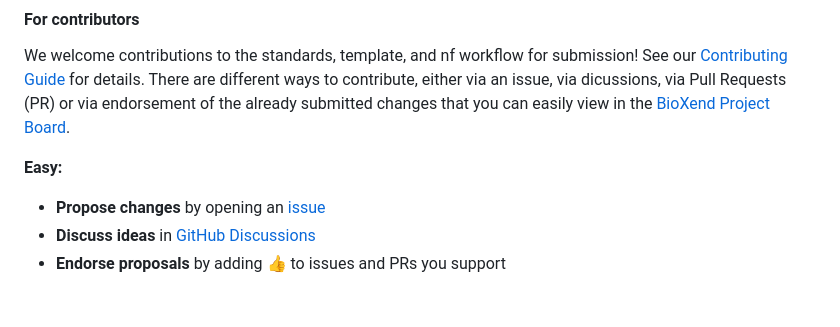
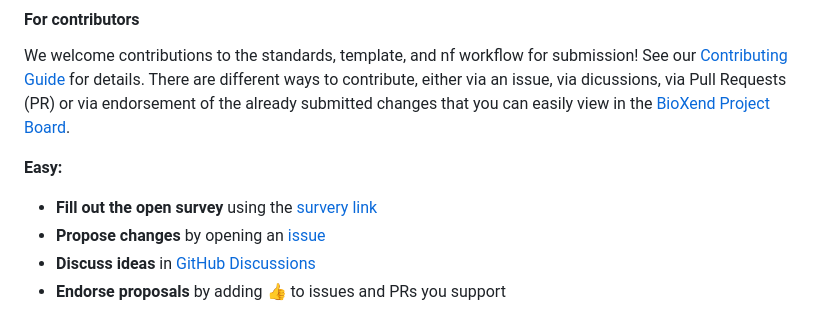
Before and after one commit to zmahnoor14/BioXend, a Markdown page: README.md, the part around one of its changes. GitHub-like rendering.

Commit message:
survey link

```diff
--- a/README.md
+++ b/README.md
@@ -67,6 +67,7 @@ We welcome contributions to the standards, template, and nf workflow for submiss
 <br>
 
 **Easy:**
+- **Fill out the open survey** using the [survery link](forms.gle/towuMVYYuqDi7pEJ7)
 - **Propose changes** by opening an [issue](https://github.com/zmahnoor14/BioXend/issues/new/choose)
 - **Discuss ideas** in [GitHub Discussions](https://github.com/zmahnoor14/BioXend/discussions)
 - **Endorse proposals** by adding 👍 to issues and PRs you support
```
Also changed, not shown: other parts of README.md (+1 -1 lines).
